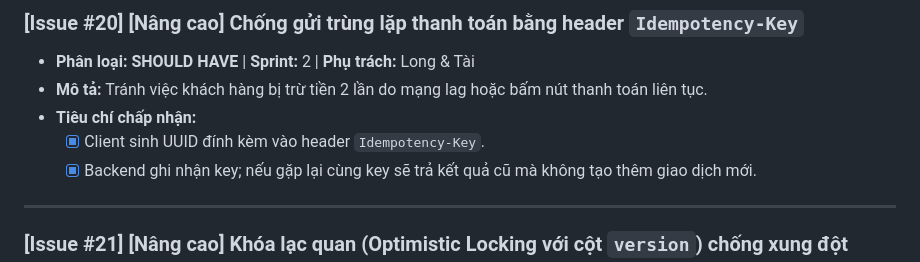
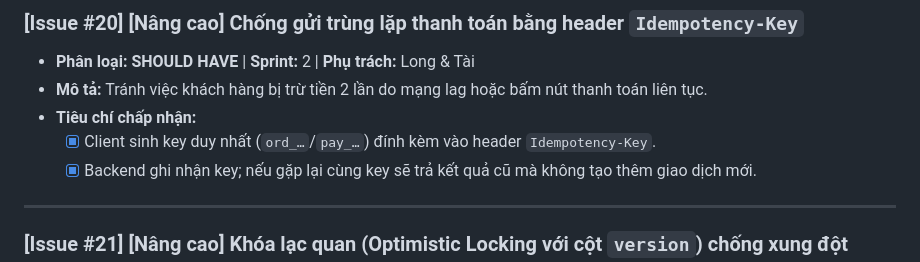
Before and after one commit to Longcodepro/Project_SE_Assignment02_HK1_2026_2027, a Markdown page: docs/BACKLOG.md, the part around the change. Drawn GitHub-style.

Commit message:
docs(setup): ghi Idempotency-Key là key duy nhất (1–128 ký tự), không bắt buộc UUID, khớp frontend

```diff
--- a/docs/BACKLOG.md
+++ b/docs/BACKLOG.md
@@ -255,7 +255,7 @@ Task 1: Yêu cầu  ──>  Task 2: Sơ đồ  ──>  Task 3: Kiến trúc
 - **Phân loại:** **SHOULD HAVE** | **Sprint:** 2 | **Phụ trách:** Long & Tài
 - **Mô tả:** Tránh việc khách hàng bị trừ tiền 2 lần do mạng lag hoặc bấm nút thanh toán liên tục.
 - **Tiêu chí chấp nhận:**
-  - [x] Client sinh UUID đính kèm vào header `Idempotency-Key`.
+  - [x] Client sinh key duy nhất (`ord_…`/`pay_…`) đính kèm vào header `Idempotency-Key`.
   - [x] Backend ghi nhận key; nếu gặp lại cùng key sẽ trả kết quả cũ mà không tạo thêm giao dịch mới.
 
 ---
```
